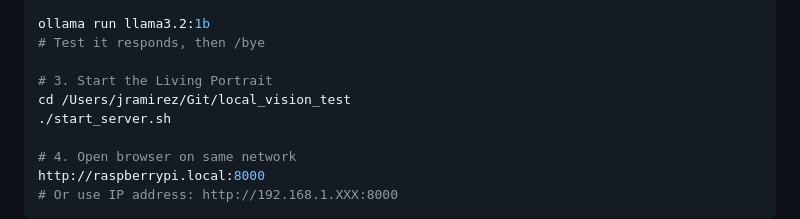
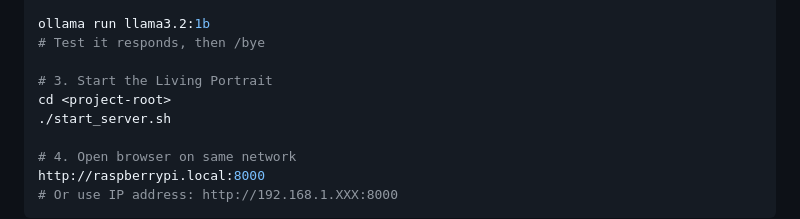
Before and after one commit to jsayram/local_vision_test, a Markdown page: RASPBERRY_PI_SETUP.md, the part around the change. Rendered like a GitHub page.

```diff
--- a/RASPBERRY_PI_SETUP.md
+++ b/RASPBERRY_PI_SETUP.md
@@ -124,7 +124,7 @@ ollama run llama3.2:1b
 # Test it responds, then /bye
 
 # 3. Start the Living Portrait
-cd /Users/jramirez/Git/local_vision_test
+cd <project-root>
 ./start_server.sh
 
 # 4. Open browser on same network
```
Also changed, not shown: IMPLEMENTATION_SUMMARY.md (+1 -1 lines), OFFLINE_VOICE_SETUP.md (+1 -1 lines).
